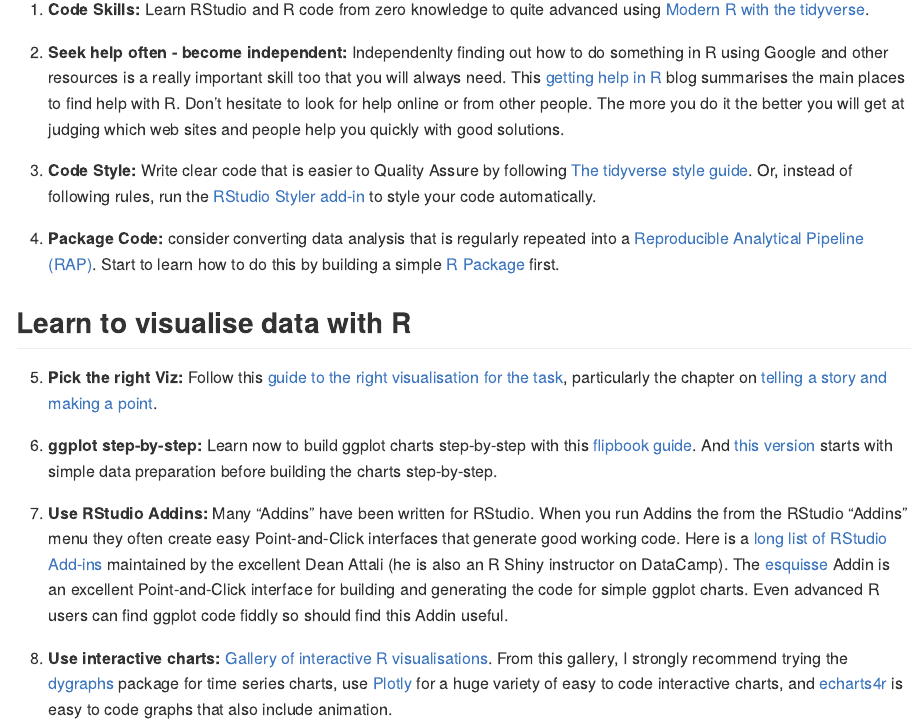
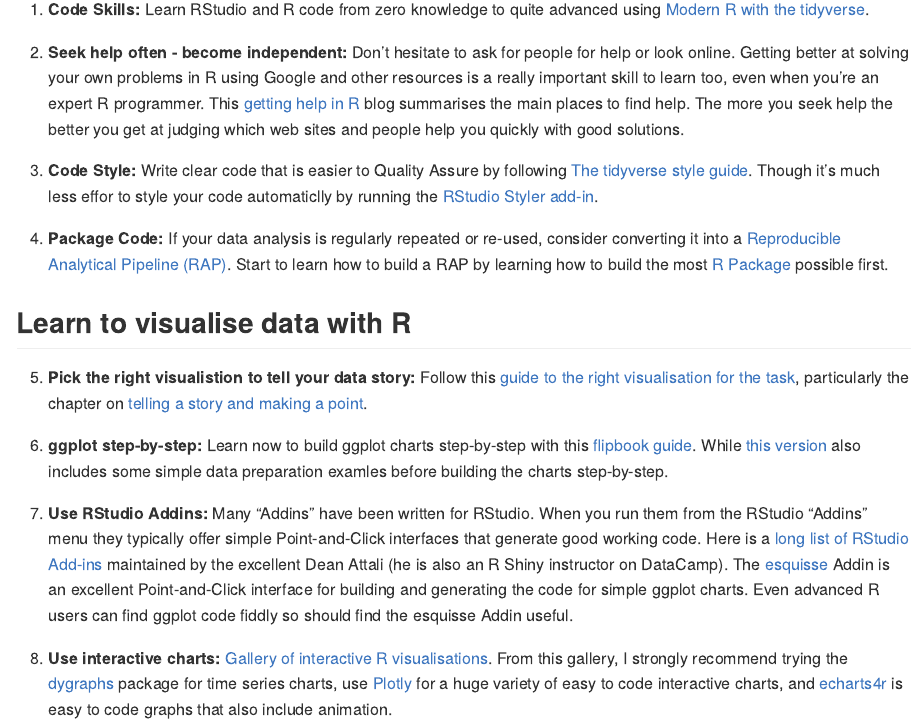
Before and after one commit to billster45/r-guides-and-galleries, an R Markdown document (README.Rmd): the page in a window 1100 px wide, from 380 px down. Rendered offline with R 4.5, knitr and Pandoc, with nearby package versions.

Commit message:
Improved text

```diff
--- a/README.Rmd
+++ b/README.Rmd
@@ -16,19 +16,19 @@
 
 1. __Code Skills:__ Learn RStudio and R code from zero knowledge to quite advanced using [Modern R with the tidyverse](https://b-rodrigues.github.io/modern_R/).
 
-2. __Seek help often - become independent:__ Independenlty finding out how to do something in R using Google and other resources is a really important skill too that you will always need. This [getting help in R](https://blog.rsquaredacademy.com/getting-help-in-r-updated/) blog summarises the main places to find help with R. Don't hesitate to look for help online or from other people. The more you do it the better you will get at judging which web sites and people help you quickly with good solutions.
+2. __Seek help often - become independent:__ Don't hesitate to ask for people for help or look online. Getting better at solving your own problems in R using Google and other resources is a really important skill to learn too, even when you're an expert R programmer. This [getting help in R](https://blog.rsquaredacademy.com/getting-help-in-r-updated/) blog summarises the main places to find help. The more you seek help the better you get at judging which web sites and people help you quickly with good solutions.
 
-3. __Code Style:__ Write clear code that is easier to Quality Assure by following [The tidyverse style guide](https://style.tidyverse.org). Or, instead of following rules, run the [RStudio Styler add-in](http://styler.r-lib.org) to style your code automatically.
+3. __Code Style:__ Write clear code that is easier to Quality Assure by following [The tidyverse style guide](https://style.tidyverse.org). Though it's much less effor to style your code automaticlly by running the [RStudio Styler add-in](http://styler.r-lib.org).
 
-4. __Package Code:__ consider converting data analysis that is regularly repeated into a [Reproducible Analytical Pipeline (RAP)](https://ukgovdatascience.github.io/rap_companion/). Start to learn how to do this by building a simple [R Package](https://r-pkgs.org/index.html) first.
+4. __Package Code:__ If your data analysis is regularly repeated or re-used, consider converting  it into a [Reproducible Analytical Pipeline (RAP)](https://ukgovdatascience.github.io/rap_companion/). Start to learn how to build a RAP by learning how to build the most [R Package](https://r-pkgs.org/index.html) possible first.
 
 ## Learn to visualise data with R
 
-5. __Pick the right Viz:__ Follow this [guide to the right visualisation for the task](https://serialmentor.com/dataviz/), particularly the chapter on [telling a story and making a point](https://serialmentor.com/dataviz/telling-a-story.html).
+5. __Pick the right visualistion to tell your data story:__ Follow this [guide to the right visualisation for the task](https://serialmentor.com/dataviz/), particularly the chapter on [telling a story and making a point](https://serialmentor.com/dataviz/telling-a-story.html).
 
-6. __ggplot step-by-step:__ Learn now to build ggplot charts step-by-step with this [flipbook guide](https://evamaerey.github.io/ggplot_flipbook/ggplot_flipbook_xaringan.html#1). And [this version](https://evamaerey.github.io/tidyverse_in_action/tidyverse_in_action.html#1) starts with simple data preparation before building the charts step-by-step.
+6. __ggplot step-by-step:__ Learn now to build ggplot charts step-by-step with this [flipbook guide](https://evamaerey.github.io/ggplot_flipbook/ggplot_flipbook_xaringan.html#1). While [this version](https://evamaerey.github.io/tidyverse_in_action/tidyverse_in_action.html#1) also includes some simple data preparation examles before building the charts step-by-step.
 
-7. __Use RStudio Addins:__ Many "Addins" have been written for RStudio. When you run Addins the from the RStudio "Addins" menu they often create easy Point-and-Click interfaces that generate good working code. Here is a [long list of RStudio Add-ins](https://github.com/daattali/addinslist) maintained by the excellent Dean Attali (he is also an R Shiny instructor on DataCamp). The [esquisse](https://github.com/dreamRs/esquisse) Addin is an excellent Point-and-Click interface for building and generating the code for simple ggplot charts. Even advanced R users can find ggplot code fiddly so should find this Addin useful.
+7. __Use RStudio Addins:__ Many "Addins" have been written for RStudio. When you run them from the RStudio "Addins" menu they typically offer simple Point-and-Click interfaces that generate good working code. Here is a [long list of RStudio Add-ins](https://github.com/daattali/addinslist) maintained by the excellent Dean Attali (he is also an R Shiny instructor on DataCamp). The [esquisse](https://github.com/dreamRs/esquisse) Addin is an excellent Point-and-Click interface for building and generating the code for simple ggplot charts. Even advanced R users can find ggplot code fiddly so should find the esquisse Addin useful.
 
 8. __Use interactive charts:__ [Gallery of interactive R visualisations](http://gallery.htmlwidgets.org/). From this gallery, I strongly recommend trying the [dygraphs](http://rstudio.github.io/dygraphs/) package for time series charts, use [Plotly](https://plot.ly/r/) for a huge variety of easy to code interactive charts, and [echarts4r](https://echarts4r.john-coene.com) is easy to code graphs that also include animation.
 
```
